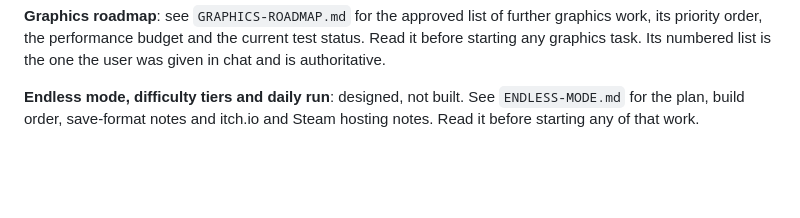
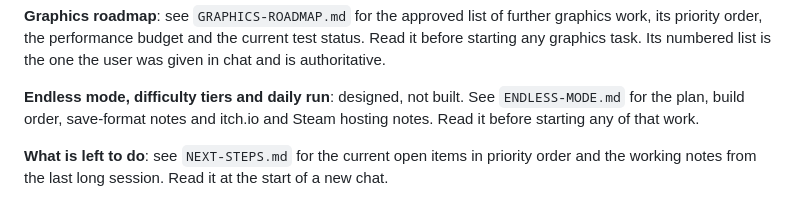
Before and after one commit to techjournalist/aliensandassholes, a Markdown page: AGENTS.md, the part around the change. Drawn GitHub-style; blank space fills up the shorter version.

Commit message:
Add NEXT-STEPS.md handoff and pointer in AGENTS.md
Co-Authored-By: Claude Sonnet 5.5 <noreply@anthropic.com>
Claude-Session: https://claude.ai/code/session_016MGLXEagurLd7zqegMAt2j

```diff
--- a/AGENTS.md
+++ b/AGENTS.md
@@ -1382,3 +1382,5 @@ current test status. Read it before starting any graphics task. Its numbered lis
 user was given in chat and is authoritative.
 
 **Endless mode, difficulty tiers and daily run**: designed, not built. See `ENDLESS-MODE.md` for the plan, build order, save-format notes and itch.io and Steam hosting notes. Read it before starting any of that work.
+
+**What is left to do**: see `NEXT-STEPS.md` for the current open items in priority order and the working notes from the last long session. Read it at the start of a new chat.
```
Also changed, not shown: NEXT-STEPS.md (added, +58 -0 lines).
